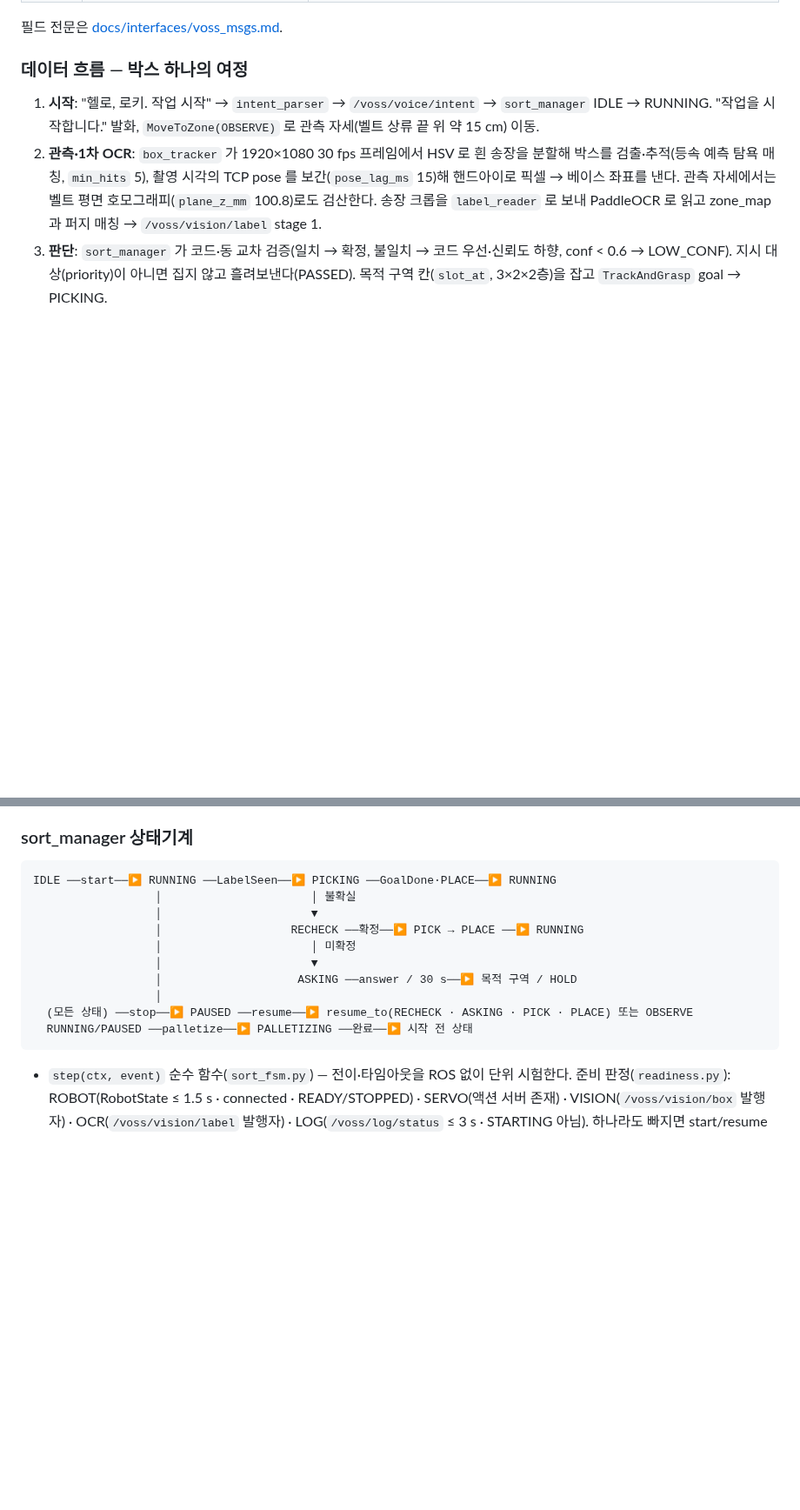
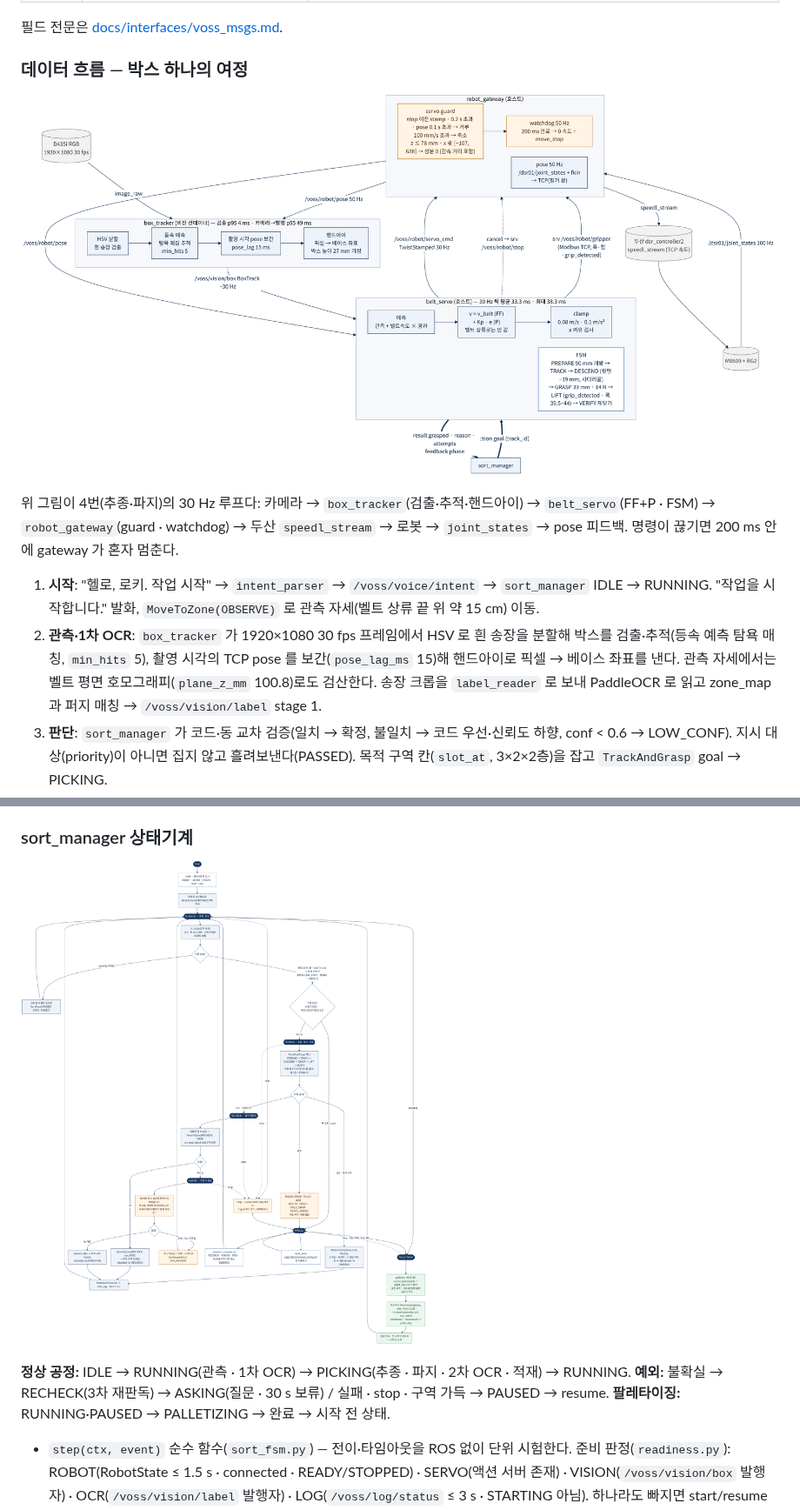
Before and after one commit to lambdaramji/rokey_cobot2_VOSS, a Markdown page: README.md, 2 parts joined by grey strips. Shown at 87% size. GitHub-like rendering; pictures changed too: docs/architecture/03_control_loop.png (added), docs/architecture/04_flow.png (added); blank space fills up the shorter version.

````diff
--- a/README.md
+++ b/README.md
@@ -125,6 +92,10 @@ QoS: `/voss/vision/box` · `/voss/robot/pose` · `/voss/robot/servo_cmd` 는 bes
 
 ### 데이터 흐름 — 박스 하나의 여정
 
+[![30 Hz 제어 루프 — 눈에서 손까지](docs/architecture/03_control_loop.png)](docs/architecture/03_control_loop.png)
+
+위 그림이 4번(추종·파지)의 30 Hz 루프다: 카메라 → `box_tracker`(검출·추적·핸드아이) → `belt_servo`(FF+P · FSM) → `robot_gateway`(guard · watchdog) → 두산 `speedl_stream` → 로봇 → `joint_states` → pose 피드백. 명령이 끊기면 200 ms 안에 gateway 가 혼자 멈춘다.
+
 1. **시작**: "헬로, 로키. 작업 시작" → `intent_parser` → `/voss/voice/intent` → `sort_manager` IDLE → RUNNING. "작업을 시작합니다." 발화, `MoveToZone(OBSERVE)` 로 관측 자세(벨트 상류 끝 위 약 15 cm) 이동.
 2. **관측·1차 OCR**: `box_tracker` 가 1920×1080 30 fps 프레임에서 HSV 로 흰 송장을 분할해 박스를 검출·추적(등속 예측 탐욕 매칭, `min_hits` 5), 촬영 시각의 TCP pose 를 보간(`pose_lag_ms` 15)해 핸드아이로 픽셀 → 베이스 좌표를 낸다. 관측 자세에서는 벨트 평면 호모그래피(`plane_z_mm` 100.8)로도 검산한다. 송장 크롭을 `label_reader` 로 보내 PaddleOCR 로 읽고 zone_map 과 퍼지 매칭 → `/voss/vision/label` stage 1.
 3. **판단**: `sort_manager` 가 코드·동 교차 검증(일치 → 확정, 불일치 → 코드 우선·신뢰도 하향, conf < 0.6 → LOW_CONF). 지시 대상(priority)이 아니면 집지 않고 흘려보낸다(PASSED). 목적 구역 칸(`slot_at`, 3×2×2층)을 잡고 `TrackAndGrasp` goal → PICKING.
@@ -135,18 +106,9 @@ QoS: `/voss/vision/box` · `/voss/robot/pose` · `/voss/robot/servo_cmd` 는 bes
 
 ### sort_manager 상태기계
 
-```
-IDLE ──start──▶ RUNNING ──LabelSeen──▶ PICKING ──GoalDone·PLACE──▶ RUNNING
-                  │                      │ 불확실
-                  │                      ▼
-                  │                   RECHECK ──확정──▶ PICK → PLACE ──▶ RUNNING
-                  │                      │ 미확정
-                  │                      ▼
-                  │                    ASKING ──answer / 30 s──▶ 목적 구역 / HOLD
-                  │
-  (모든 상태) ──stop──▶ PAUSED ──resume──▶ resume_to(RECHECK · ASKING · PICK · PLACE) 또는 OBSERVE
-  RUNNING/PAUSED ──palletize──▶ PALLETIZING ──완료──▶ 시작 전 상태
-```
+[![전체 공정 플로우차트 — 상태 전이 · 예외 분기 · 팔레타이징](docs/architecture/04_flow.png)](docs/architecture/04_flow.png)
+
+**정상 공정:** IDLE → RUNNING(관측 · 1차 OCR) → PICKING(추종 · 파지 · 2차 OCR · 적재) → RUNNING. **예외:** 불확실 → RECHECK(3차 재판독) → ASKING(질문 · 30 s 보류) / 실패 · stop · 구역 가득 → PAUSED → resume. **팔레타이징:** RUNNING·PAUSED → PALLETIZING → 완료 → 시작 전 상태.
 
 - `step(ctx, event)` 순수 함수(`sort_fsm.py`) — 전이·타임아웃을 ROS 없이 단위 시험한다. 준비 판정(`readiness.py`): ROBOT(RobotState ≤ 1.5 s · connected · READY/STOPPED) · SERVO(액션 서버 존재) · VISION(`/voss/vision/box` 발행자) · OCR(`/voss/vision/label` 발행자) · LOG(`/voss/log/status` ≤ 3 s · STARTING 아님). 하나라도 빠지면 start/resume 거부.
 - stop 은 `/voss/robot/stop` 을 **최우선**으로 부른 뒤 goal 취소 → PAUSED. stop 응답 실패(3 s)면 `stop_failed` → ROBOT 미준비, 재성공 전 resume 거부. 구역이 가득 차면(A/B/C 12칸, RECHECK·HOLD 2칸) PAUSED(full_zone) → `reset_zone` 뒤 재개.
````
Also changed, not shown: other parts of README.md (+12 -40 lines), docs/architecture/README.md (added, +21 -0 lines), docs/architecture/01_system.png (added), docs/architecture/02_ros2.png (added), docs/architecture/05_human_record.png (added), docs/architecture/06_erd.png (added), 7 other files.
